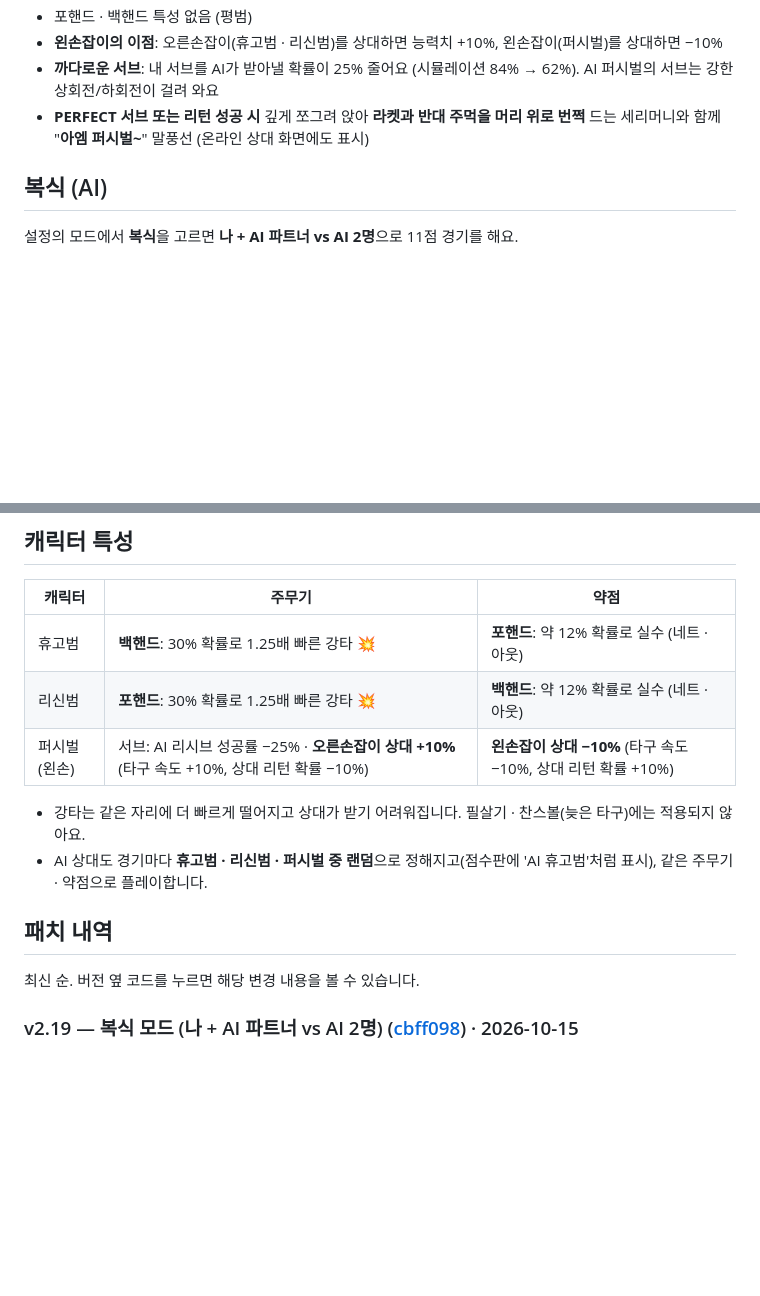
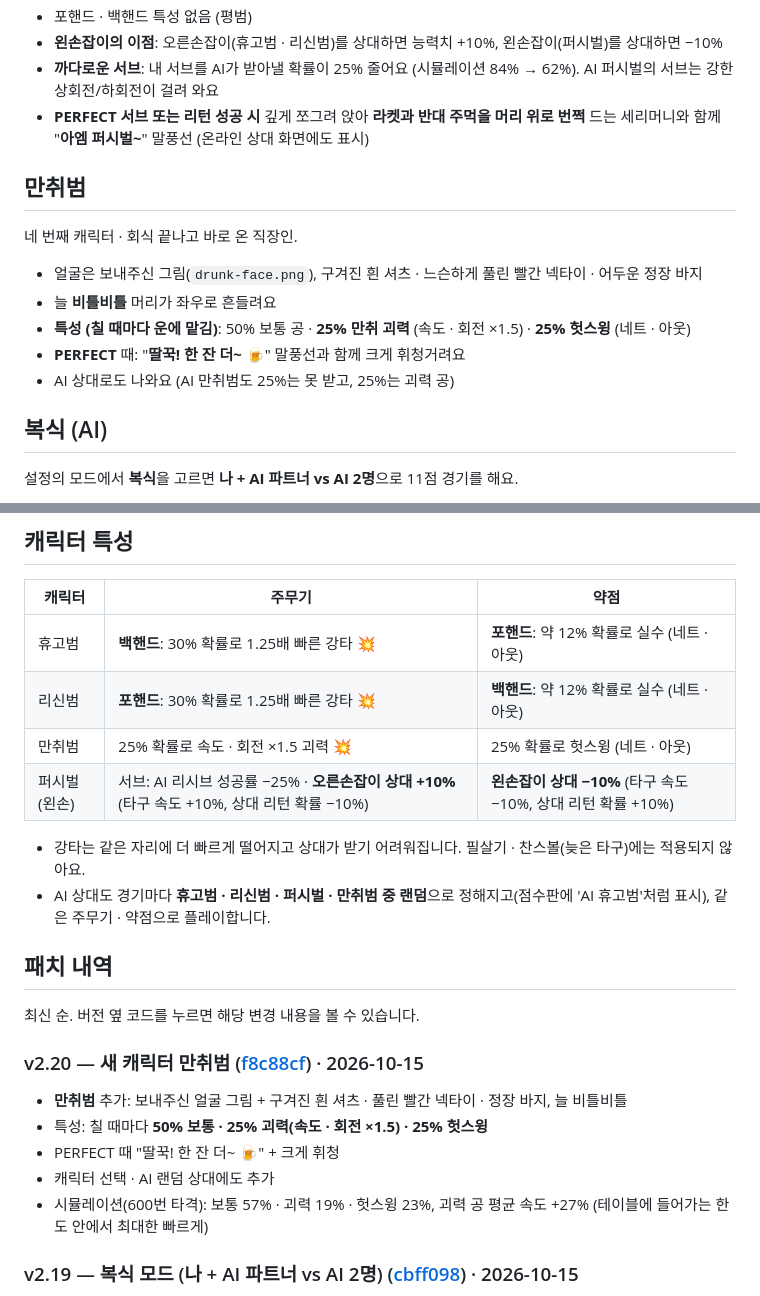
Before and after one commit to hooni9807/beamrpg, a Markdown page: README.md, 2 parts joined by grey strips. Rendered like a GitHub page; blank space fills up the shorter version.

Commit message:
README: v2.20 patch note, 만취범 section
Co-Authored-By: Claude Opus 5.5 <noreply@anthropic.com>

```diff
--- a/README.md
+++ b/README.md
@@ -223,6 +223,16 @@
 - **까다로운 서브**: 내 서브를 AI가 받아낼 확률이 25% 줄어요 (시뮬레이션 84% → 62%). AI 퍼시벌의 서브는 강한 상회전/하회전이 걸려 와요
 - **PERFECT 서브 또는 리턴 성공 시** 깊게 쪼그려 앉아 **라켓과 반대 주먹을 머리 위로 번쩍** 드는 세리머니와 함께 "**아엠 퍼시벌~**" 말풍선 (온라인 상대 화면에도 표시)
 
+## 만취범
+
+네 번째 캐릭터 · 회식 끝나고 바로 온 직장인.
+
+- 얼굴은 보내주신 그림(`drunk-face.png`), 구겨진 흰 셔츠 · 느슨하게 풀린 빨간 넥타이 · 어두운 정장 바지
+- 늘 **비틀비틀** 머리가 좌우로 흔들려요
+- **특성 (칠 때마다 운에 맡김)**: 50% 보통 공 · **25% 만취 괴력** (속도 · 회전 ×1.5) · **25% 헛스윙** (네트 · 아웃)
+- **PERFECT** 때: "**딸꾹! 한 잔 더~ 🍺**" 말풍선과 함께 크게 휘청거려요
+- AI 상대로도 나와요 (AI 만취범도 25%는 못 받고, 25%는 괴력 공)
+
 ## 복식 (AI)
 
 설정의 모드에서 **복식**을 고르면 **나 + AI 파트너 vs AI 2명**으로 11점 경기를 해요.
@@ -302,14 +312,22 @@
 |---|---|---|
 | 휴고범 | **백핸드**: 30% 확률로 1.25배 빠른 강타 💥 | **포핸드**: 약 12% 확률로 실수 (네트 · 아웃) |
 | 리신범 | **포핸드**: 30% 확률로 1.25배 빠른 강타 💥 | **백핸드**: 약 12% 확률로 실수 (네트 · 아웃) |
+| 만취범 | 25% 확률로 속도 · 회전 ×1.5 괴력 💥 | 25% 확률로 헛스윙 (네트 · 아웃) |
 | 퍼시벌 (왼손) | 서브: AI 리시브 성공률 −25% · **오른손잡이 상대 +10%** (타구 속도 +10%, 상대 리턴 확률 −10%) | **왼손잡이 상대 −10%** (타구 속도 −10%, 상대 리턴 확률 +10%) |
 
 - 강타는 같은 자리에 더 빠르게 떨어지고 상대가 받기 어려워집니다. 필살기 · 찬스볼(늦은 타구)에는 적용되지 않아요.
-- AI 상대도 경기마다 **휴고범 · 리신범 · 퍼시벌 중 랜덤**으로 정해지고(점수판에 'AI 휴고범'처럼 표시), 같은 주무기 · 약점으로 플레이합니다.
+- AI 상대도 경기마다 **휴고범 · 리신범 · 퍼시벌 · 만취범 중 랜덤**으로 정해지고(점수판에 'AI 휴고범'처럼 표시), 같은 주무기 · 약점으로 플레이합니다.
 
 ## 패치 내역
 
 최신 순. 버전 옆 코드를 누르면 해당 변경 내용을 볼 수 있습니다.
+
+### v2.20 — 새 캐릭터 만취범 ([f8c88cf](https://github.com/hooni9807/spin-tt/commit/f8c88cf)) · 2026-10-15
+- **만취범** 추가: 보내주신 얼굴 그림 + 구겨진 흰 셔츠 · 풀린 빨간 넥타이 · 정장 바지, 늘 비틀비틀
+- 특성: 칠 때마다 **50% 보통 · 25% 괴력(속도 · 회전 ×1.5) · 25% 헛스윙**
+- PERFECT 때 "딸꾹! 한 잔 더~ 🍺" + 크게 휘청
+- 캐릭터 선택 · AI 랜덤 상대에도 추가
+- 시뮬레이션(600번 타격): 보통 57% · 괴력 19% · 헛스윙 23%, 괴력 공 평균 속도 +27% (테이블에 들어가는 한도 안에서 최대한 빠르게)
 
 ### v2.19 — 복식 모드 (나 + AI 파트너 vs AI 2명) ([cbff098](https://github.com/hooni9807/spin-tt/commit/cbff098)) · 2026-10-15
 - 설정 모드에 **복식** 추가: 11점 경기 · 실제 복식 규칙
```
